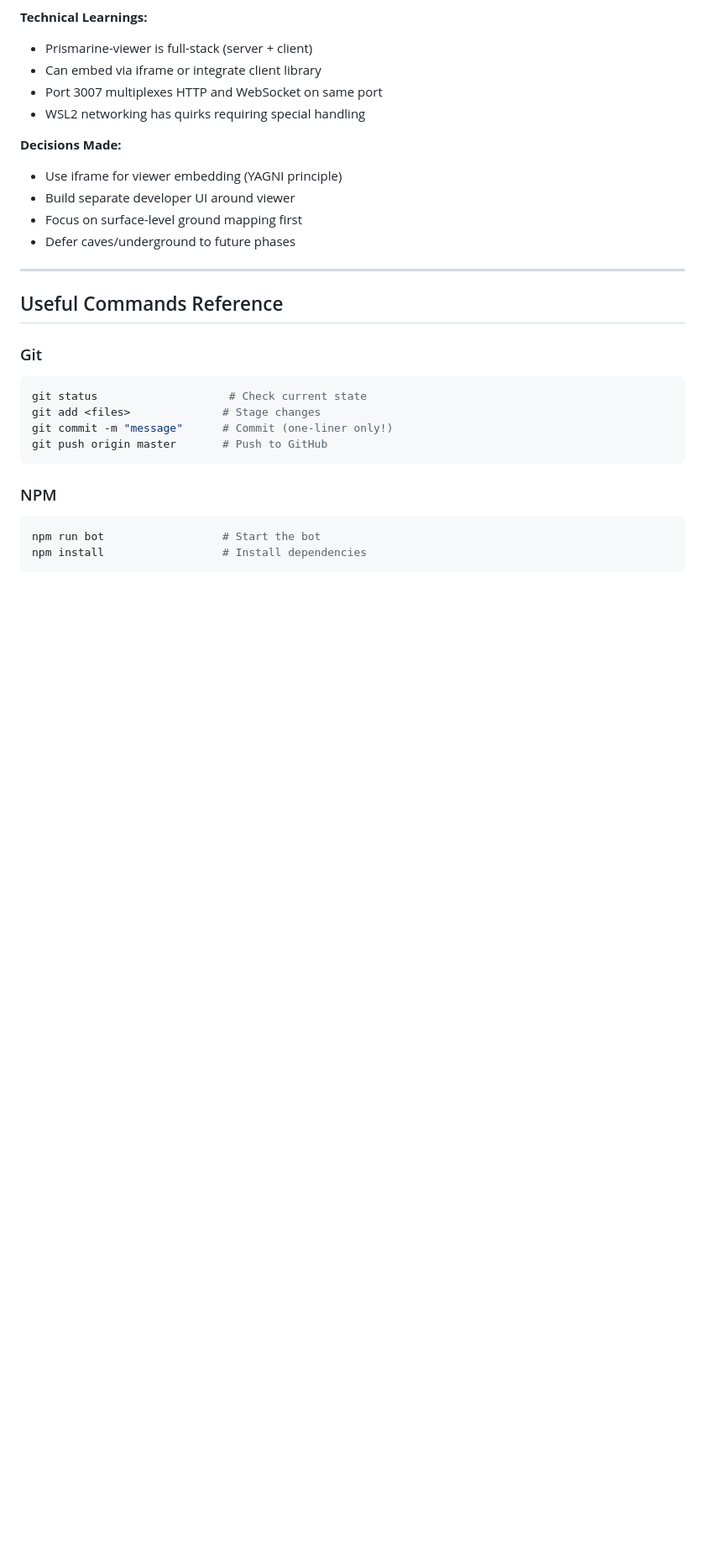
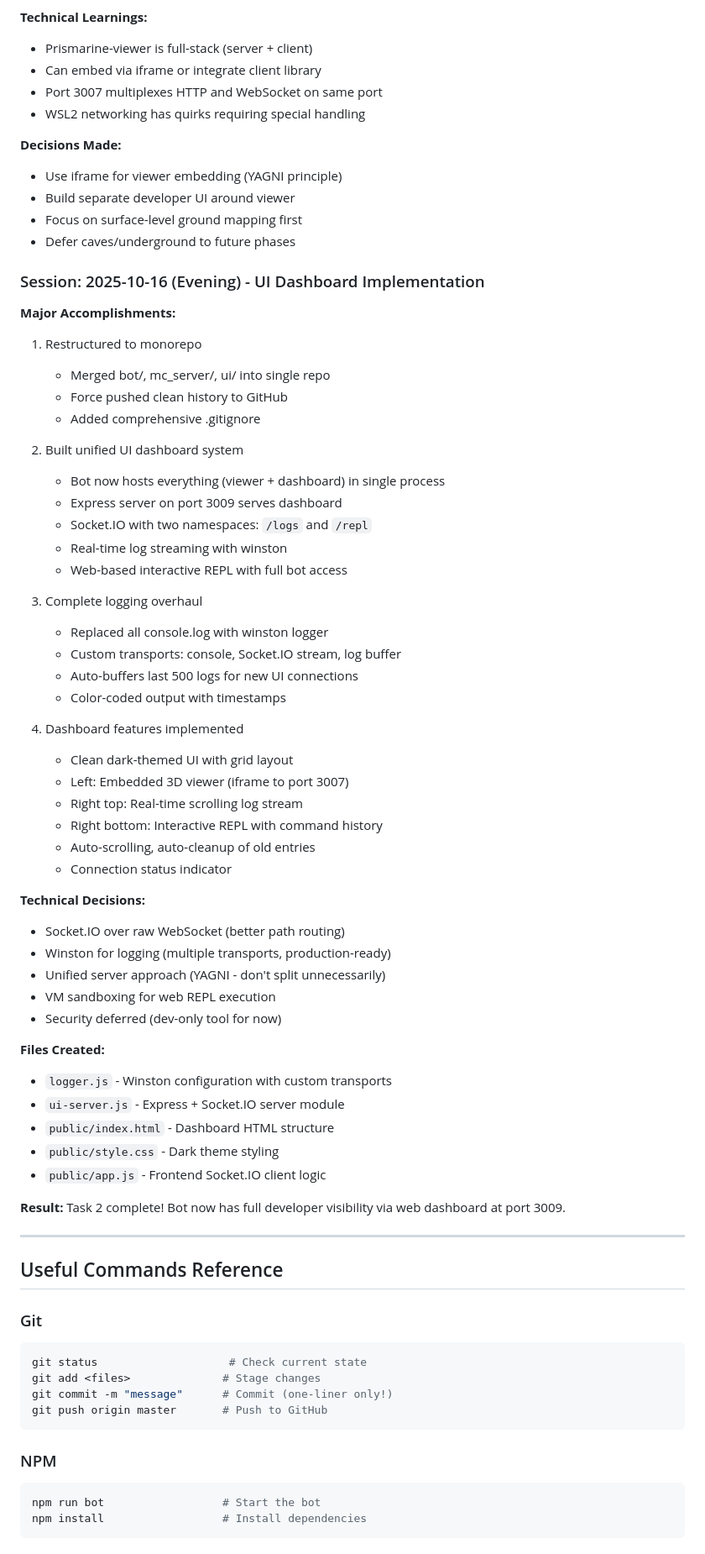
Before and after one commit to HazimMohamed/JuniperMinecraft, a Markdown page: bot/CONTEXT.md, the part around the change printed below. Shown: that part at 84% size. GitHub-like rendering; blank space fills up the shorter version.

```diff
--- a/bot/CONTEXT.md
+++ b/bot/CONTEXT.md
@@ -321,6 +370,50 @@ Minecraft uses palette compression for efficient chunk storage:
 - Build separate developer UI around viewer
 - Focus on surface-level ground mapping first
 - Defer caves/underground to future phases
+
+### Session: 2025-10-16 (Evening) - UI Dashboard Implementation
+**Major Accomplishments:**
+1. Restructured to monorepo
+   - Merged bot/, mc_server/, ui/ into single repo
+   - Force pushed clean history to GitHub
+   - Added comprehensive .gitignore
+
+2. Built unified UI dashboard system
+   - Bot now hosts everything (viewer + dashboard) in single process
+   - Express server on port 3009 serves dashboard
+   - Socket.IO with two namespaces: `/logs` and `/repl`
+   - Real-time log streaming with winston
+   - Web-based interactive REPL with full bot access
+
+3. Complete logging overhaul
+   - Replaced all console.log with winston logger
+   - Custom transports: console, Socket.IO stream, log buffer
+   - Auto-buffers last 500 logs for new UI connections
+   - Color-coded output with timestamps
+
+4. Dashboard features implemented
+   - Clean dark-themed UI with grid layout
+   - Left: Embedded 3D viewer (iframe to port 3007)
+   - Right top: Real-time scrolling log stream
+   - Right bottom: Interactive REPL with command history
+   - Auto-scrolling, auto-cleanup of old entries
+   - Connection status indicator
+
+**Technical Decisions:**
+- Socket.IO over raw WebSocket (better path routing)
+- Winston for logging (multiple transports, production-ready)
+- Unified server approach (YAGNI - don't split unnecessarily)
+- VM sandboxing for web REPL execution
+- Security deferred (dev-only tool for now)
+
+**Files Created:**
+- `logger.js` - Winston configuration with custom transports
+- `ui-server.js` - Express + Socket.IO server module
+- `public/index.html` - Dashboard HTML structure
+- `public/style.css` - Dark theme styling
+- `public/app.js` - Frontend Socket.IO client logic
+
+**Result:** Task 2 complete! Bot now has full developer visibility via web dashboard at port 3009.
 
 ---
 
```
Also changed, not shown: other parts of bot/CONTEXT.md (+81 -32 lines).
